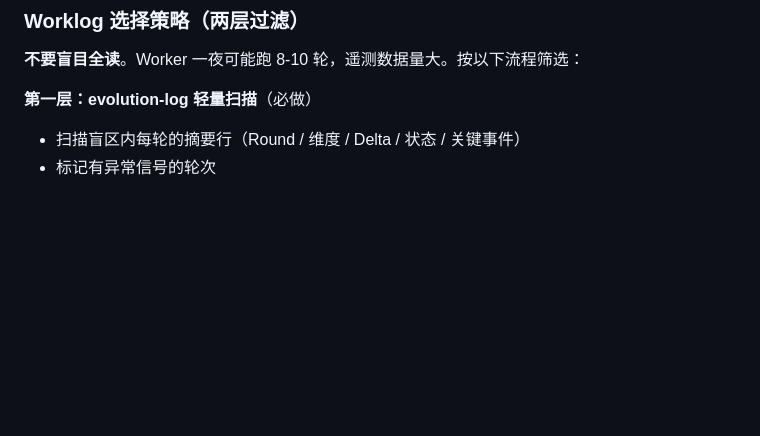
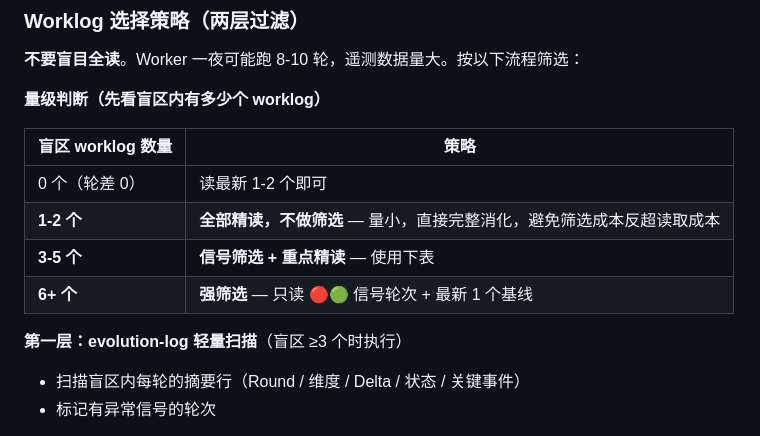
Before and after one commit to bigmanBass666/sandbox-env-liberator, a Markdown page: prompts/cso-review.md, the part around the change. GitHub-like rendering; blank space fills up the shorter version.

Commit message:
docs: CSO Review Prompt — add volume-based reading strategy (small gap = full read, large gap = filtered)

```diff
--- a/prompts/cso-review.md
+++ b/prompts/cso-review.md
@@ -29,7 +29,16 @@ Worker 完成了一轮或多轮新工作，请执行 CSO 审查流程：
 
 **不要盲目全读**。Worker 一夜可能跑 8-10 轮，遥测数据量大。按以下流程筛选：
 
-**第一层：evolution-log 轻量扫描**（必做）
+**量级判断（先看盲区内有多少个 worklog）**
+
+| 盲区 worklog 数量 | 策略 |
+|-------------------|------|
+| 0 个（轮差 0） | 读最新 1-2 个即可 |
+| **1-2 个** | **全部精读，不做筛选** — 量小，直接完整消化，避免筛选成本反超读取成本 |
+| **3-5 个** | **信号筛选 + 重点精读** — 使用下表 |
+| **6+ 个** | **强筛选** — 只读 🔴🟢 信号轮次 + 最新 1 个基线 |
+
+**第一层：evolution-log 轻量扫描**（盲区 ≥3 个时执行）
 - 扫描盲区内每轮的摘要行（Round / 维度 / Delta / 状态 / 关键事件）
 - 标记有异常信号的轮次
 
```
